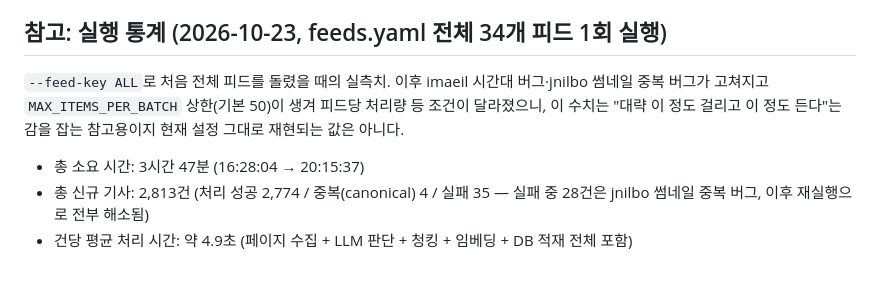
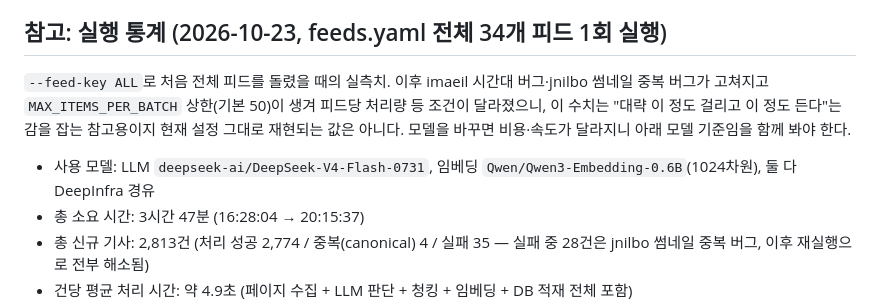
Before and after one commit to iamone6/newsmap, a Markdown page: apps/rag/CLAUDE.md, the part around the change. Drawn GitHub-style; blank space fills up the shorter version.

Commit message:
rag/CLAUDE.md: 실행 통계에 사용 모델(LLM/임베딩) 명시
비용·속도가 모델에 좌우되므로 통계와 함께 어떤 모델 기준인지 남긴다.

Co-Authored-By: Claude Sonnet 5 <noreply@anthropic.com>

```diff
--- a/apps/rag/CLAUDE.md
+++ b/apps/rag/CLAUDE.md
@@ -59,8 +59,9 @@ docker compose exec rag uv run python -m rag.cli --feed-key ALL   # feeds.yaml
 
 ## 참고: 실행 통계 (2026-10-23, feeds.yaml 전체 34개 피드 1회 실행)
 
-`--feed-key ALL`로 처음 전체 피드를 돌렸을 때의 실측치. 이후 imaeil 시간대 버그·jnilbo 썸네일 중복 버그가 고쳐지고 `MAX_ITEMS_PER_BATCH` 상한(기본 50)이 생겨 피드당 처리량 등 조건이 달라졌으니, 이 수치는 "대략 이 정도 걸리고 이 정도 든다"는 감을 잡는 참고용이지 현재 설정 그대로 재현되는 값은 아니다.
+`--feed-key ALL`로 처음 전체 피드를 돌렸을 때의 실측치. 이후 imaeil 시간대 버그·jnilbo 썸네일 중복 버그가 고쳐지고 `MAX_ITEMS_PER_BATCH` 상한(기본 50)이 생겨 피드당 처리량 등 조건이 달라졌으니, 이 수치는 "대략 이 정도 걸리고 이 정도 든다"는 감을 잡는 참고용이지 현재 설정 그대로 재현되는 값은 아니다. 모델을 바꾸면 비용·속도가 달라지니 아래 모델 기준임을 함께 봐야 한다.
 
+- 사용 모델: LLM `deepseek-ai/DeepSeek-V4-Flash-0731`, 임베딩 `Qwen/Qwen3-Embedding-0.6B`(1024차원), 둘 다 DeepInfra 경유
 - 총 소요 시간: 3시간 47분 (16:28:04 → 20:15:37)
 - 총 신규 기사: 2,813건 (처리 성공 2,774 / 중복(canonical) 4 / 실패 35 — 실패 중 28건은 jnilbo 썸네일 중복 버그, 이후 재실행으로 전부 해소됨)
 - 건당 평균 처리 시간: 약 4.9초 (페이지 수집 + LLM 판단 + 청킹 + 임베딩 + DB 적재 전체 포함)
```
